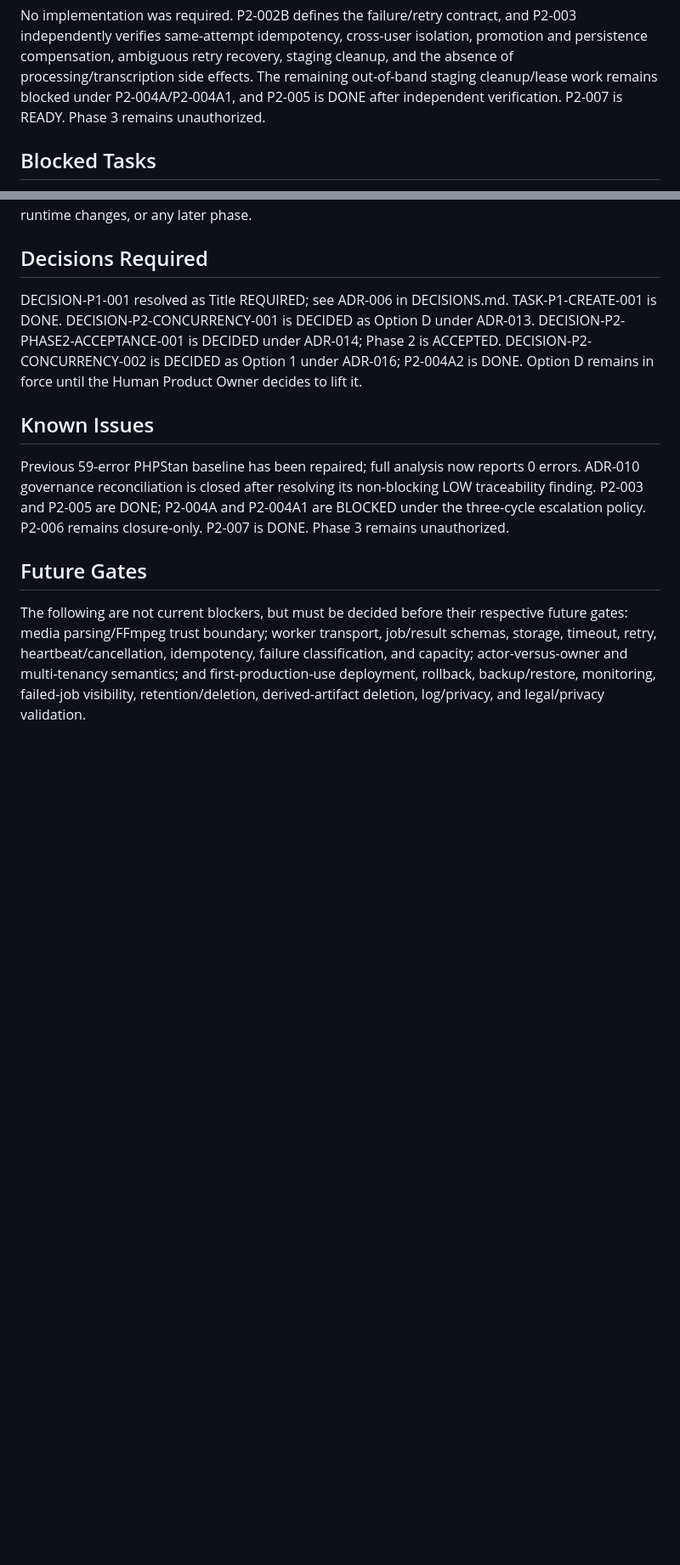
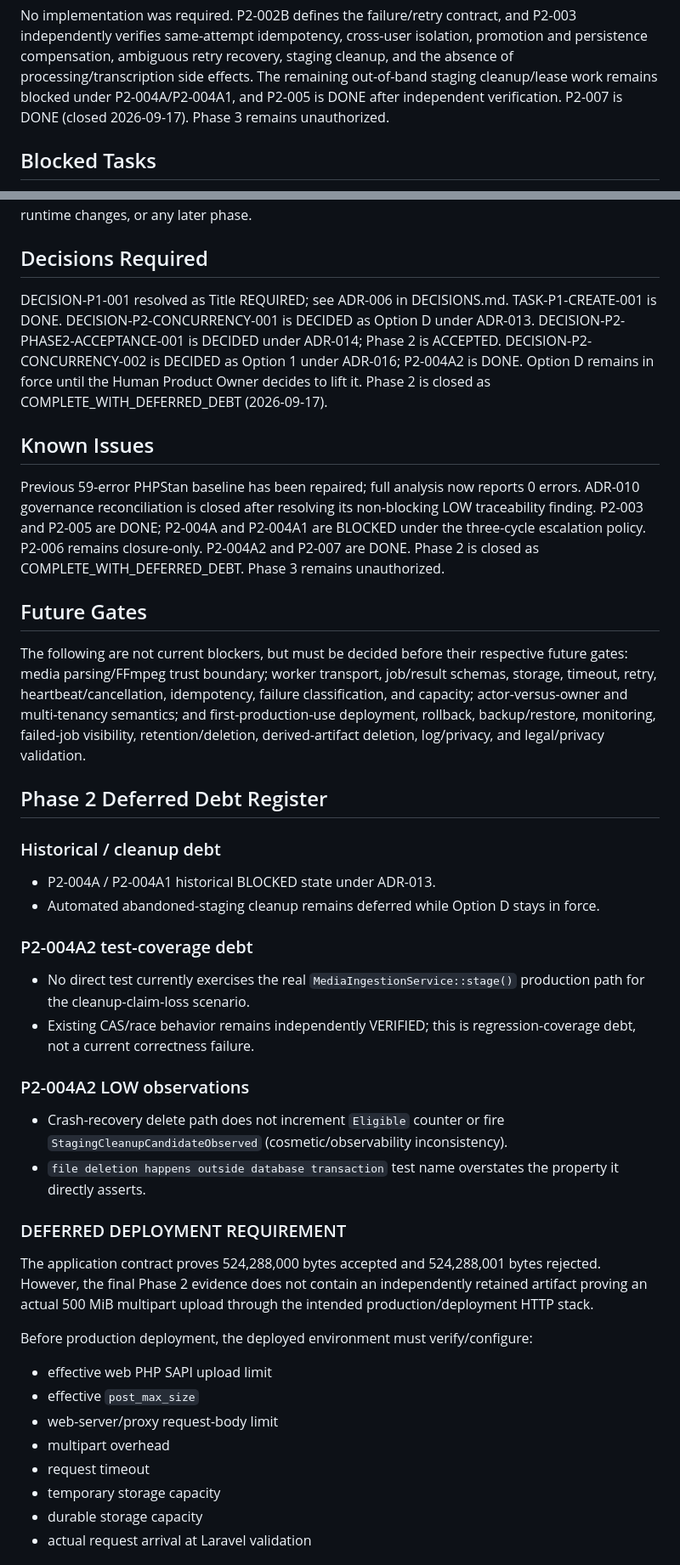
Before and after one commit to wmridzwan/rtftt-transcribe-ai, a Markdown page: CURRENT_STATE.md, 2 parts joined by grey strips. Shown at 85% size. GitHub-like rendering; blank space fills up the shorter version.

```diff
--- a/CURRENT_STATE.md
+++ b/CURRENT_STATE.md
@@ -229,7 +230,7 @@ isolation, promotion and persistence compensation, ambiguous retry recovery,
 staging cleanup, and the absence of processing/transcription side effects.
 The remaining out-of-band staging cleanup/lease work remains blocked under
 P2-004A/P2-004A1, and P2-005 is DONE after independent verification. P2-007
-is READY. Phase 3 remains unauthorized.
+is DONE (closed 2026-09-17). Phase 3 remains unauthorized.
 
 ## Blocked Tasks
 
@@ -294,11 +295,11 @@ changes, or any later phase.
 
 ## Decisions Required
 
-DECISION-P1-001 resolved as Title REQUIRED; see ADR-006 in DECISIONS.md. TASK-P1-CREATE-001 is DONE. DECISION-P2-CONCURRENCY-001 is DECIDED as Option D under ADR-013. DECISION-P2-PHASE2-ACCEPTANCE-001 is DECIDED under ADR-014; Phase 2 is ACCEPTED. DECISION-P2-CONCURRENCY-002 is DECIDED as Option 1 under ADR-016; P2-004A2 is DONE. Option D remains in force until the Human Product Owner decides to lift it.
+DECISION-P1-001 resolved as Title REQUIRED; see ADR-006 in DECISIONS.md. TASK-P1-CREATE-001 is DONE. DECISION-P2-CONCURRENCY-001 is DECIDED as Option D under ADR-013. DECISION-P2-PHASE2-ACCEPTANCE-001 is DECIDED under ADR-014; Phase 2 is ACCEPTED. DECISION-P2-CONCURRENCY-002 is DECIDED as Option 1 under ADR-016; P2-004A2 is DONE. Option D remains in force until the Human Product Owner decides to lift it. Phase 2 is closed as COMPLETE_WITH_DEFERRED_DEBT (2026-09-17).
 
 ## Known Issues
 
-Previous 59-error PHPStan baseline has been repaired; full analysis now reports 0 errors. ADR-010 governance reconciliation is closed after resolving its non-blocking LOW traceability finding. P2-003 and P2-005 are DONE; P2-004A and P2-004A1 are BLOCKED under the three-cycle escalation policy. P2-006 remains closure-only. P2-007 is DONE. Phase 3 remains unauthorized.
+Previous 59-error PHPStan baseline has been repaired; full analysis now reports 0 errors. ADR-010 governance reconciliation is closed after resolving its non-blocking LOW traceability finding. P2-003 and P2-005 are DONE; P2-004A and P2-004A1 are BLOCKED under the three-cycle escalation policy. P2-006 remains closure-only. P2-004A2 and P2-007 are DONE. Phase 2 is closed as COMPLETE_WITH_DEFERRED_DEBT. Phase 3 remains unauthorized.
 
 ## Future Gates
 
@@ -310,3 +311,34 @@ multi-tenancy semantics; and first-production-use deployment, rollback,
 backup/restore, monitoring, failed-job visibility, retention/deletion,
 derived-artifact deletion, log/privacy, and legal/privacy validation.
 
+## Phase 2 Deferred Debt Register
+
+### Historical / cleanup debt
+
+- P2-004A / P2-004A1 historical BLOCKED state under ADR-013.
+- Automated abandoned-staging cleanup remains deferred while Option D stays in force.
+
+### P2-004A2 test-coverage debt
+
+- No direct test currently exercises the real `MediaIngestionService::stage()` production path for the cleanup-claim-loss scenario.
+- Existing CAS/race behavior remains independently VERIFIED; this is regression-coverage debt, not a current correctness failure.
+
+### P2-004A2 LOW observations
+
+- Crash-recovery delete path does not increment `Eligible` counter or fire `StagingCleanupCandidateObserved` (cosmetic/observability inconsistency).
+- `file deletion happens outside database transaction` test name overstates the property it directly asserts.
+
+### DEFERRED DEPLOYMENT REQUIREMENT
+
+The application contract proves 524,288,000 bytes accepted and 524,288,001 bytes rejected. However, the final Phase 2 evidence does not contain an independently retained artifact proving an actual 500 MiB multipart upload through the intended production/deployment HTTP stack.
+
+Before production deployment, the deployed environment must verify/configure:
+- effective web PHP SAPI upload limit
+- effective `post_max_size`
+- web-server/proxy request-body limit
+- multipart overhead
+- request timeout
+- temporary storage capacity
+- durable storage capacity
+- actual request arrival at Laravel validation
+
```
Also changed, not shown: other parts of CURRENT_STATE.md (+40 -25 lines), RTFTT-MASTER-ROADMAP.md (+1 -1 lines), plan.md (+7 -7 lines).
